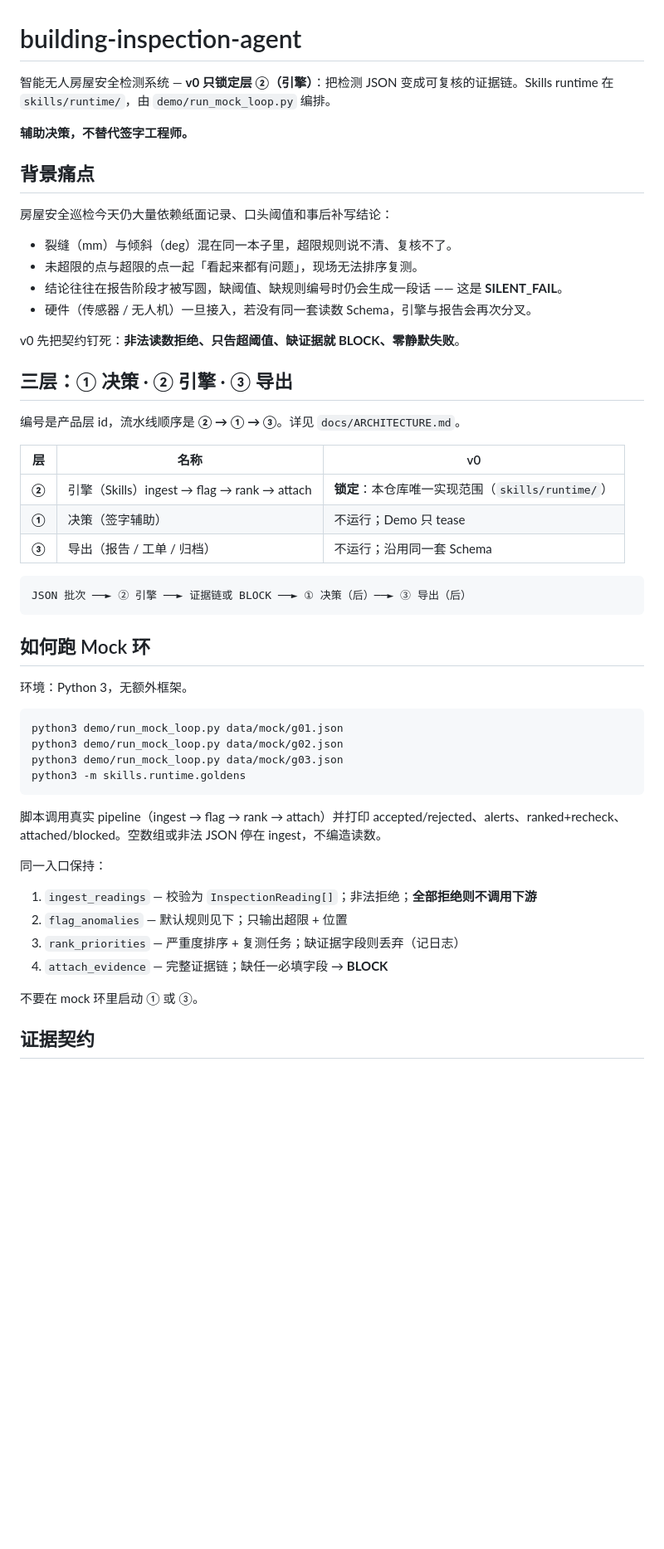
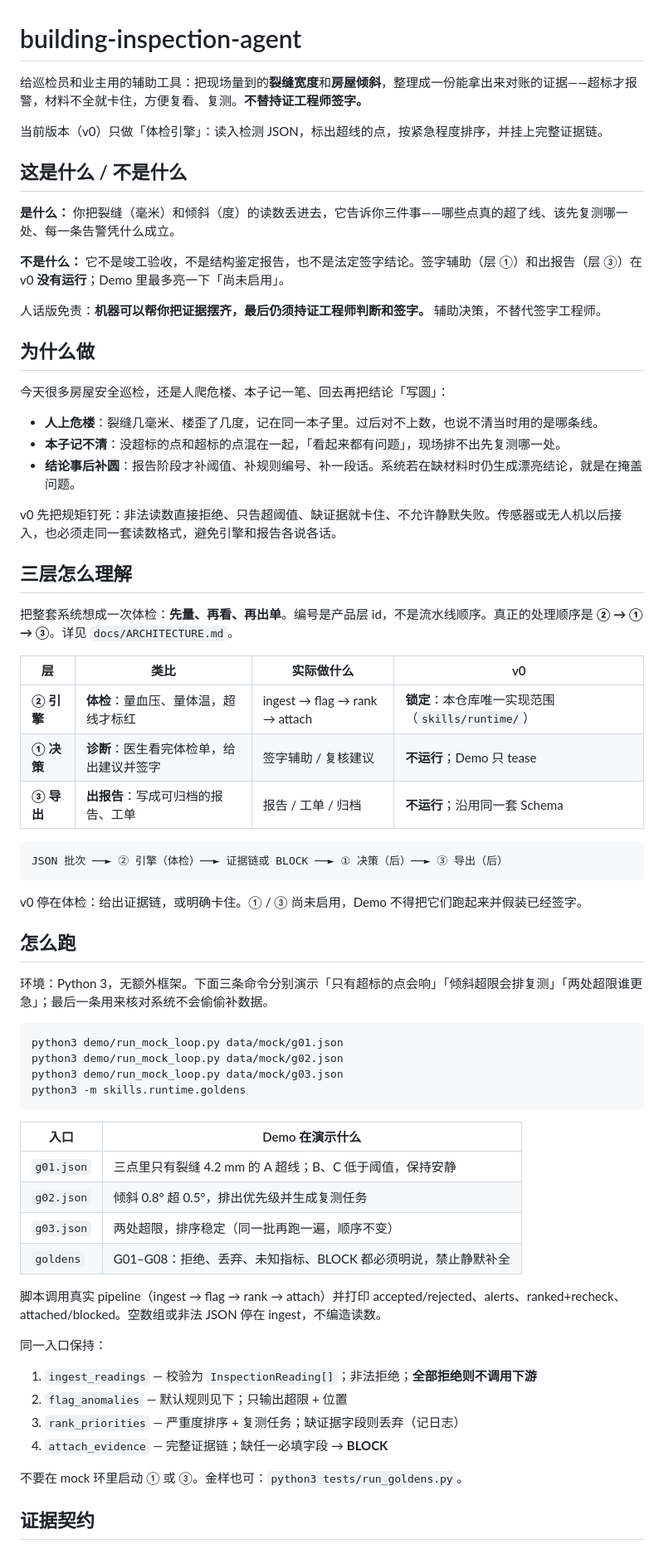
Before and after one commit to VectorJay666/building-inspection-agent, a Markdown page: README.md, the part around one of its changes. Shown at 83% size. Drawn GitHub-style; blank space fills up the shorter version.

Commit message:
docs: make README plain where it explains, precise where it contracts
Rewrite the product story in plain Chinese (pain, three layers, disclaimer, demo intent) while leaving skill names, commands, thresholds, and evidence fields unchanged.

Co-authored-by: 郑永祺 <VectorJay666@users.noreply.github.com>

````diff
--- a/README.md
+++ b/README.md
@@ -1,37 +1,46 @@
 # building-inspection-agent
 
-智能无人房屋安全检测系统 — **v0 只锁定层 ②（引擎）**：把检测 JSON 变成可复核的证据链。Skills runtime 在 `skills/runtime/`，由 `demo/run_mock_loop.py` 编排。
+给巡检员和业主用的辅助工具：把现场量到的**裂缝宽度**和**房屋倾斜**，整理成一份能拿出来对账的证据——超标才报警，材料不全就卡住，方便复看、复测。**不替持证工程师签字。**
 
-**辅助决策，不替代签字工程师。**
+当前版本（v0）只做「体检引擎」：读入检测 JSON，标出超线的点，按紧急程度排序，并挂上完整证据链。
 
-## 背景痛点
+## 这是什么 / 不是什么
 
-房屋安全巡检今天仍大量依赖纸面记录、口头阈值和事后补写结论：
+**是什么：** 你把裂缝（毫米）和倾斜（度）的读数丢进去，它告诉你三件事——哪些点真的超了线、该先复测哪一处、每一条告警凭什么成立。
 
-- 裂缝（mm）与倾斜（deg）混在同一本子里，超限规则说不清、复核不了。
-- 未超限的点与超限的点一起「看起来都有问题」，现场无法排序复测。
-- 结论往往在报告阶段才被写圆，缺阈值、缺规则编号时仍会生成一段话 —— 这是 **SILENT_FAIL**。
-- 硬件（传感器 / 无人机）一旦接入，若没有同一套读数 Schema，引擎与报告会再次分叉。
+**不是什么：** 它不是竣工验收，不是结构鉴定报告，也不是法定签字结论。签字辅助（层 ①）和出报告（层 ③）在 v0 **没有运行**；Demo 里最多亮一下「尚未启用」。
 
-v0 先把契约钉死：**非法读数拒绝、只告超阈值、缺证据就 BLOCK、零静默失败**。
+人话版免责：**机器可以帮你把证据摆齐，最后仍须持证工程师判断和签字。** 辅助决策，不替代签字工程师。
 
-## 三层：① 决策 · ② 引擎 · ③ 导出
+## 为什么做
 
-编号是产品层 id，流水线顺序是 **② → ① → ③**。详见 `docs/ARCHITECTURE.md`。
+今天很多房屋安全巡检，还是人爬危楼、本子记一笔、回去再把结论「写圆」：
 
-| 层 | 名称 | v0 |
-| --- | --- | --- |
-| **②** | 引擎（Skills）ingest → flag → rank → attach | **锁定**：本仓库唯一实现范围（`skills/runtime/`） |
-| **①** | 决策（签字辅助） | 不运行；Demo 只 tease |
-| **③** | 导出（报告 / 工单 / 归档） | 不运行；沿用同一套 Schema |
+- **人上危楼**：裂缝几毫米、楼歪了几度，记在同一本子里。过后对不上数，也说不清当时用的是哪条线。
+- **本子记不清**：没超标的点和超标的点混在一起，「看起来都有问题」，现场排不出先复测哪一处。
+- **结论事后补圆**：报告阶段才补阈值、补规则编号、补一段话。系统若在缺材料时仍生成漂亮结论，就是在掩盖问题。
+
+v0 先把规矩钉死：非法读数直接拒绝、只告超阈值、缺证据就卡住、不允许静默失败。传感器或无人机以后接入，也必须走同一套读数格式，避免引擎和报告各说各话。
+
+## 三层怎么理解
+
+把整套系统想成一次体检：**先量、再看、再出单**。编号是产品层 id，不是流水线顺序。真正的处理顺序是 **② → ① → ③**。详见 `docs/ARCHITECTURE.md`。
+
+| 层 | 类比 | 实际做什么 | v0 |
+| --- | --- | --- | --- |
+| **② 引擎** | **体检**：量血压、量体温，超线才标红 | ingest → flag → rank → attach | **锁定**：本仓库唯一实现范围（`skills/runtime/`） |
+| **① 决策** | **诊断**：医生看完体检单，给出建议并签字 | 签字辅助 / 复核建议 | **不运行**；Demo 只 tease |
+| **③ 导出** | **出报告**：写成可归档的报告、工单 | 报告 / 工单 / 归档 | **不运行**；沿用同一套 Schema |
 
 ```
-JSON 批次 ──► ② 引擎 ──► 证据链或 BLOCK ──► ① 决策（后）──► ③ 导出（后）
+JSON 批次 ──► ② 引擎（体检）──► 证据链或 BLOCK ──► ① 决策（后）──► ③ 导出（后）
 ```
 
-## 如何跑 Mock 环
+v0 停在体检：给出证据链，或明确卡住。① / ③ 尚未启用，Demo 不得把它们跑起来并假装已经签字。
 
-环境：Python 3，无额外框架。
+## 怎么跑
+
+环境：Python 3，无额外框架。下面三条命令分别演示「只有超标的点会响」「倾斜超限会排复测」「两处超限谁更急」；最后一条用来核对系统不会偷偷补数据。
 
 ```bash
 python3 demo/run_mock_loop.py data/mock/g01.json
@@ -39,6 +48,13 @@ python3 demo/run_mock_loop.py data/mock/g02.json
 python3 demo/run_mock_loop.py data/mock/g03.json
 python3 -m skills.runtime.goldens
 ```
+
+| 入口 | Demo 在演示什么 |
+| --- | --- |
+| `g01.json` | 三点里只有裂缝 4.2 mm 的 A 超线；B、C 低于阈值，保持安静 |
+| `g02.json` | 倾斜 0.8° 超 0.5°，排出优先级并生成复测任务 |
+| `g03.json` | 两处超限，排序稳定（同一批再跑一遍，顺序不变） |
+| `goldens` | G01–G08：拒绝、丢弃、未知指标、BLOCK 都必须明说，禁止静默补全 |
 
 脚本调用真实 pipeline（ingest → flag → rank → attach）并打印 accepted/rejected、alerts、ranked+recheck、attached/blocked。空数组或非法 JSON 停在 ingest，不编造读数。
 
@@ -49,6 +65,6 @@ python3 -m skills.runtime.goldens
 3. `rank_priorities` — 严重度排序 + 复测任务；缺证据字段则丢弃（记日志）
 4. `attach_evidence` — 完整证据链；缺任一必填字段 → **BLOCK**
 
-不要在 mock 环里启动 ① 或 ③。
+不要在 mock 环里启动 ① 或 ③。金样也可：`python3 tests/run_goldens.py`。
 
 ## 证据契约
````
Also changed, not shown: other parts of README.md (+12 -1 lines).
